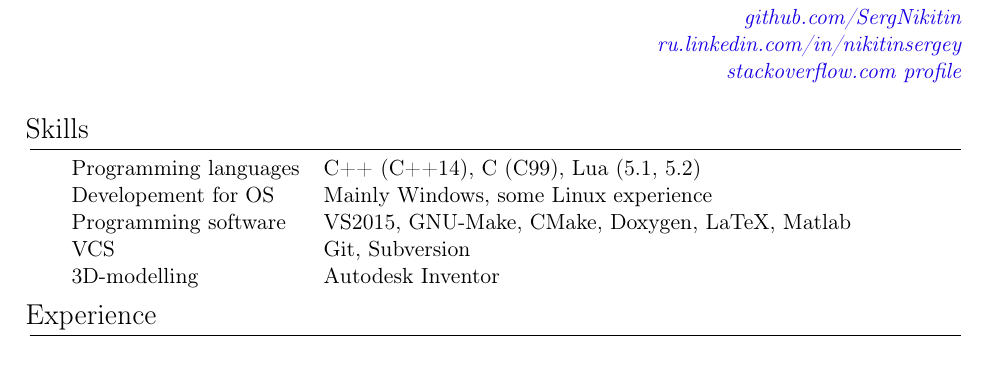
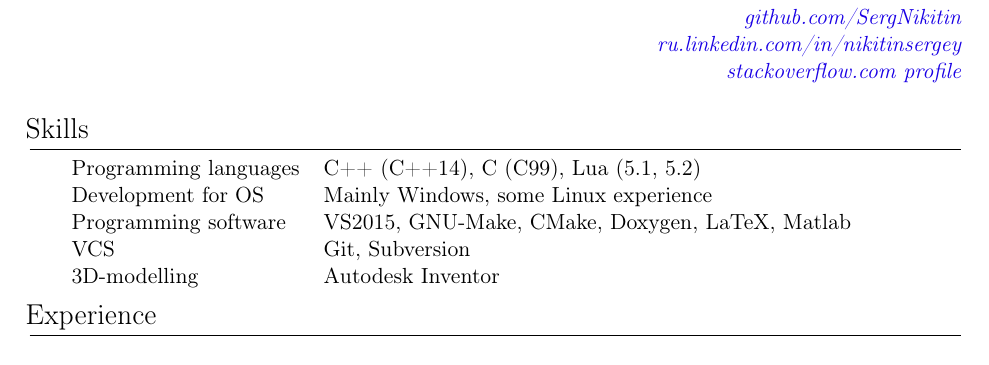
Before and after one commit to SergNikitin/curriculum_vitae, a LaTeX document (src/en/main.tex): part of page 1 of 3, cut so that both start at the same text. Compiled offline with pdfLaTeX.

Commit message:
typo fixed

```diff
--- a/src/en/main.tex
+++ b/src/en/main.tex
@@ -45,7 +45,7 @@
 \section{Skills}
 \begin{tabular}{ll}
     Programming languages    & C++ (C++14), C (C99), Lua (5.1, 5.2)            \\
-    Developement for OS      & Mainly Windows, some Linux experience           \\
+    Development for OS       & Mainly Windows, some Linux experience           \\
     Programming software     & VS2015, GNU-Make, CMake, Doxygen, LaTeX, Matlab \\
     VCS                      & Git, Subversion                                 \\
     3D-modelling             & Autodesk Inventor
```
